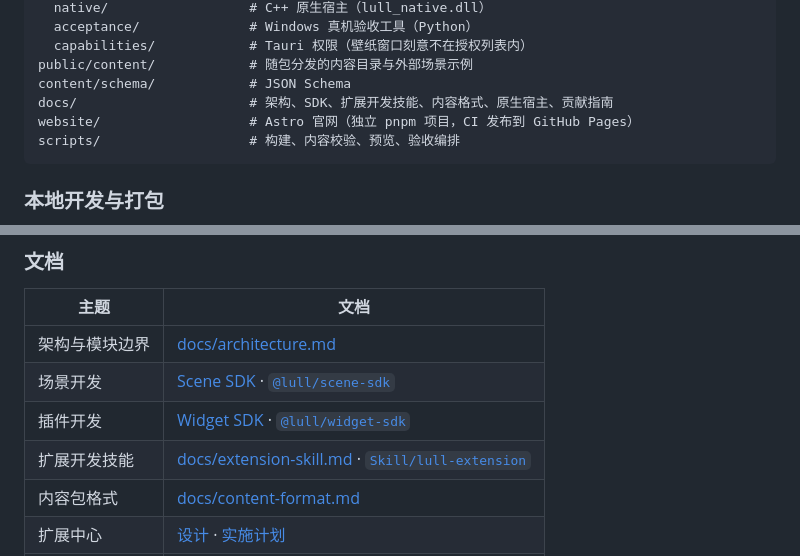
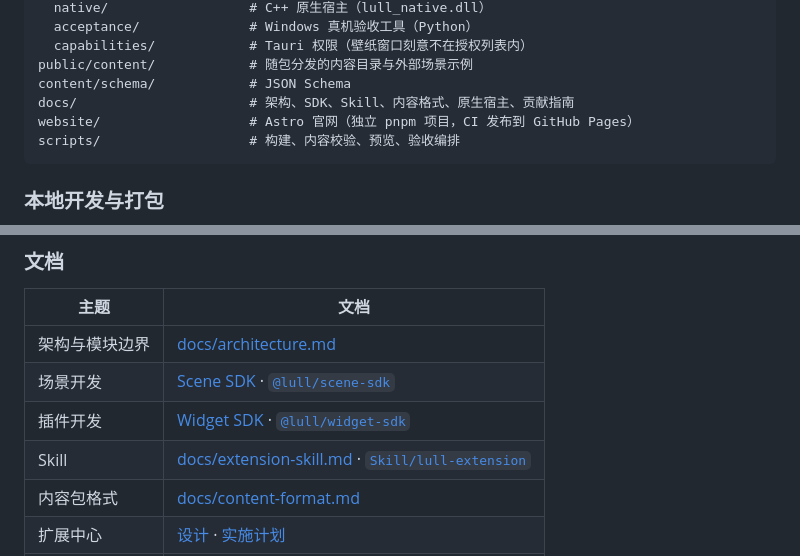
Before and after one commit to Lull-Desktop/Lull, a Markdown page: README.md, 2 parts joined by grey strips. GitHub-like rendering.

Commit message:
docs: 重命名「扩展开发技能」为「Skill」并补充使用前提说明

````diff
--- a/README.md
+++ b/README.md
@@ -258,7 +258,7 @@ src-tauri/
   capabilities/            # Tauri 权限（壁纸窗口刻意不在授权列表内）
 public/content/            # 随包分发的内容目录与外部场景示例
 content/schema/            # JSON Schema
-docs/                      # 架构、SDK、扩展开发技能、内容格式、原生宿主、贡献指南
+docs/                      # 架构、SDK、Skill、内容格式、原生宿主、贡献指南
 website/                   # Astro 官网（独立 pnpm 项目，CI 发布到 GitHub Pages）
 scripts/                   # 构建、内容校验、预览、验收编排
 ```
@@ -395,7 +395,7 @@ pnpm scenes:sdk
 | 架构与模块边界 | [docs/architecture.md](docs/architecture.md)                                           |
 | 场景开发    | [Scene SDK](docs/scene-sdk.md) · [`@lull/scene-sdk`](packages/scene-sdk/README.md)     |
 | 插件开发    | [Widget SDK](docs/widget-sdk.md) · [`@lull/widget-sdk`](packages/widget-sdk/README.md) |
-| 扩展开发技能  | [docs/extension-skill.md](docs/extension-skill.md) · [`Skill/lull-extension`](Skill/lull-extension/README.md) |
+| Skill  | [docs/extension-skill.md](docs/extension-skill.md) · [`Skill/lull-extension`](Skill/lull-extension/README.md) |
 | 内容包格式   | [docs/content-format.md](docs/content-format.md)                                       |
 | 扩展中心    | [设计](docs/extension-center.md) · [实施计划](docs/extension-center-plan.md)                 |
 | 原生桌面宿主  | [docs/native-host.md](docs/native-host.md)                                             |
````
Also changed, not shown: docs/extension-skill.md (+2 -2 lines), 1 other file.
